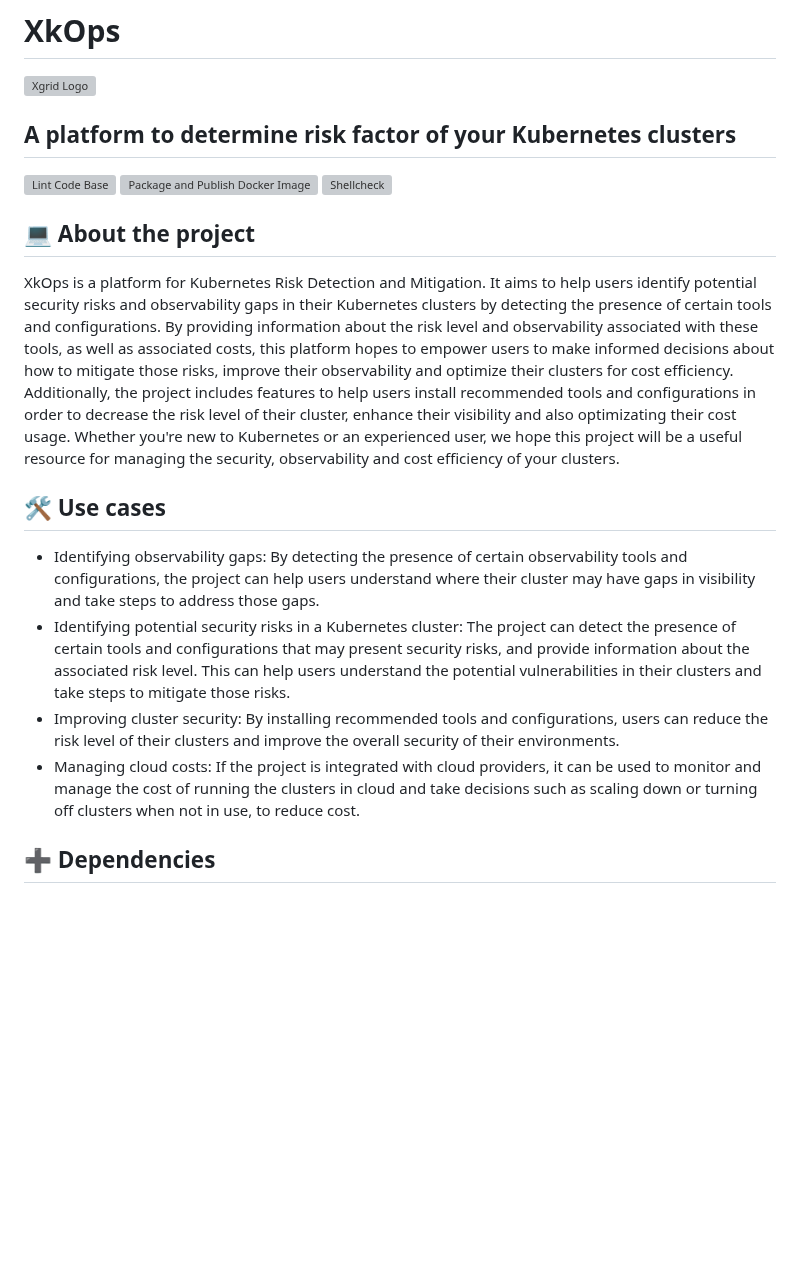
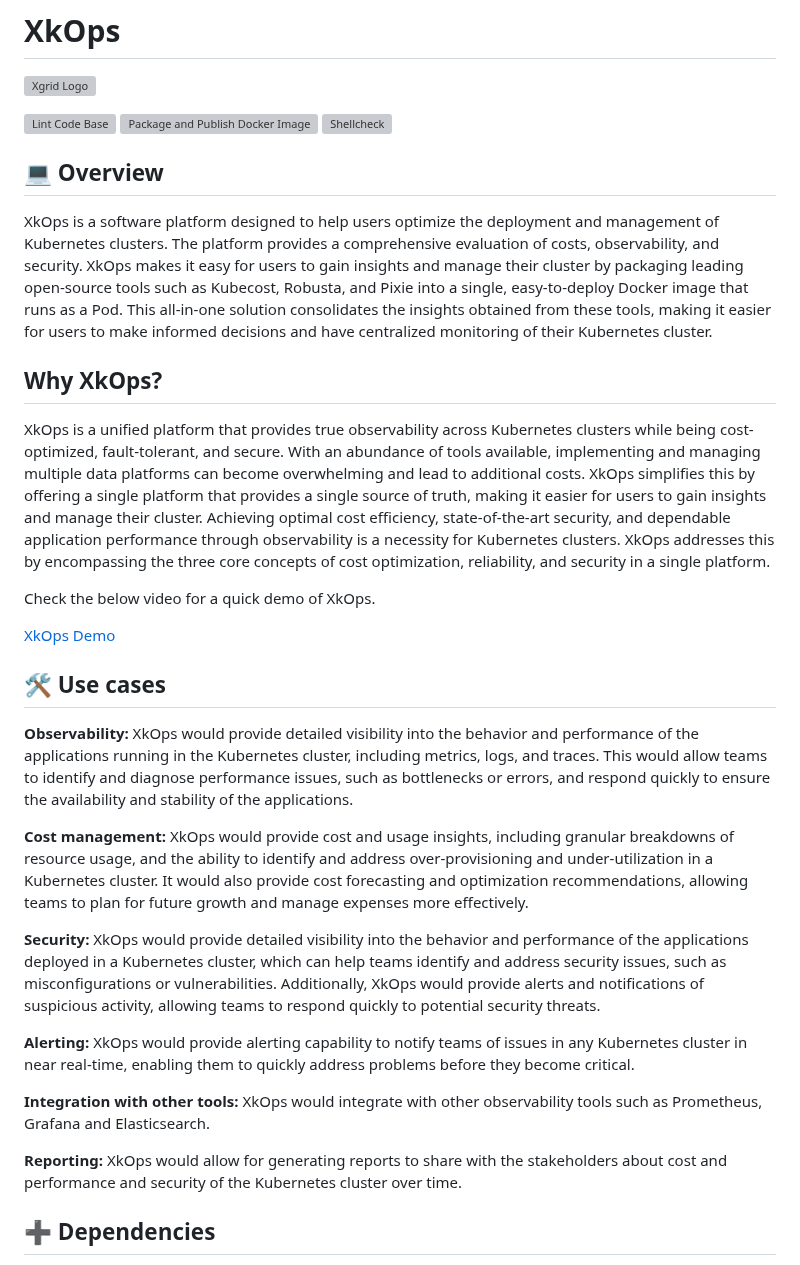
Before and after one commit to XgridInc/xkops, a Markdown page: README.md, the part around the change. Drawn GitHub-style; blank space fills up the shorter version; grey boxes are pictures that could not be loaded.

```diff
--- a/README.md
+++ b/README.md
@@ -2,33 +2,36 @@
 
 ![Xgrid Logo](https://media-exp1.licdn.com/dms/image/C4D0BAQHn43yTM8np2Q/company-logo_200_200/0?e=2159024400&v=beta&t=HCCA_wnetIM7butwiHWBYnXgVzn4pjM9Dq5YDMMJIkE "Xgrid Logo")
 
-## A platform to determine risk factor of your Kubernetes clusters
 
 [![Lint Code Base](https://github.com/X-CBG/xk8s/actions/workflows/linter.yml/badge.svg)](https://github.com/X-CBG/xk8s/actions/workflows/linter.yml)
 [![Package and Publish Docker Image](https://github.com/X-CBG/xk8s/actions/workflows/build_publish_scan.yml/badge.svg)](https://github.com/X-CBG/xk8s/actions/workflows/build_publish_scan.yml)
 [![Shellcheck](https://github.com/X-CBG/xk8s/actions/workflows/shellcheck.yml/badge.svg)](https://github.com/X-CBG/xk8s/actions/workflows/shellcheck.yml)
 
-## 💻 About the project
+## 💻 Overview
 
-XkOps is a platform for Kubernetes Risk Detection and Mitigation.
-It aims to help users identify potential security risks and observability
-gaps in their Kubernetes clusters by detecting the presence of certain tools and configurations.
-By providing information about the risk level and observability associated with these tools,
-as well as associated costs, this platform hopes to empower users to make
-informed decisions about how to mitigate those risks,
-improve their observability and optimize their clusters for cost efficiency.
-Additionally, the project includes features to help users install recommended tools
-and configurations in order to decrease the risk level of their cluster, enhance
-their visibility and also optimizating their cost usage.
-Whether you're new to Kubernetes or an experienced user, we hope this project will be a
-useful resource for managing the security, observability and cost efficiency of your clusters.
+XkOps is a software platform designed to help users optimize the deployment and management of Kubernetes clusters. The platform provides a comprehensive evaluation of costs, observability, and security. XkOps makes it easy for users to gain insights and manage their cluster by packaging leading open-source tools such as Kubecost, Robusta, and Pixie into a single, easy-to-deploy Docker image that runs as a Pod. This all-in-one solution consolidates the insights obtained from these tools, making it easier for users to make informed decisions and have centralized monitoring of their Kubernetes cluster.
+
+## Why XkOps?
+XkOps is a unified platform that provides true observability across Kubernetes clusters while being cost-optimized, fault-tolerant, and secure. With an abundance of tools available, implementing and managing multiple data platforms can become overwhelming and lead to additional costs. XkOps simplifies this by offering a single platform that provides a single source of truth, making it easier for users to gain insights and manage their cluster. Achieving optimal cost efficiency, state-of-the-art security, and dependable application performance through observability is a necessity for Kubernetes clusters. XkOps addresses this by encompassing the three core concepts of cost optimization, reliability, and security in a single platform.
+
+Check the below video for a quick demo of XkOps.
+
+[XkOps Demo](https://drive.google.com/file/d/1dqWMABhVz6Mlm0vEhFN4dKy-wP6v9CT2/view?usp=sharing)
 
 ## 🛠️ Use cases
 
-- Identifying observability gaps: By detecting the presence of certain observability tools and configurations, the project can help users understand where their cluster may have gaps in visibility and take steps to address those gaps.
-- Identifying potential security risks in a Kubernetes cluster: The project can detect the presence of certain tools and configurations that may present security risks, and provide information about the associated risk level. This can help users understand the potential vulnerabilities in their clusters and take steps to mitigate those risks.
-- Improving cluster security: By installing recommended tools and configurations, users can reduce the risk level of their clusters and improve the overall security of their environments.
-- Managing cloud costs: If the project is integrated with cloud providers, it can be used to monitor and manage the cost of running the clusters in cloud and take decisions such as scaling down or turning off clusters when not in use, to reduce cost.
+**Observability:** XkOps would provide detailed visibility into the behavior and performance of the applications running in the Kubernetes cluster, including metrics, logs, and traces. This would allow teams to identify and diagnose performance issues, such as bottlenecks or errors, and respond quickly to ensure the availability and stability of the applications.
+
+**Cost management:** XkOps would provide cost and usage insights, including granular breakdowns of resource usage, and the ability to identify and address over-provisioning and under-utilization in a Kubernetes cluster. It would also provide cost forecasting and optimization recommendations, allowing teams to plan for future growth and manage expenses more effectively.
+
+**Security:** XkOps would provide detailed visibility into the behavior and performance of the applications deployed in a Kubernetes cluster, which can help teams identify and address security issues, such as misconfigurations or vulnerabilities. Additionally, XkOps would provide alerts and notifications of suspicious activity, allowing teams to respond quickly to potential security threats.
+
+**Alerting:** XkOps would provide alerting capability to notify teams of issues in any Kubernetes cluster in near real-time, enabling them to quickly address problems before they become critical.
+
+**Integration with other tools:** XkOps would integrate with other observability tools such as Prometheus, Grafana and Elasticsearch.
+
+**Reporting:** XkOps would allow for generating reports to share with the stakeholders about cost and performance and security of the Kubernetes cluster over time.
+
 
 ## ➕ Dependencies
 
```
